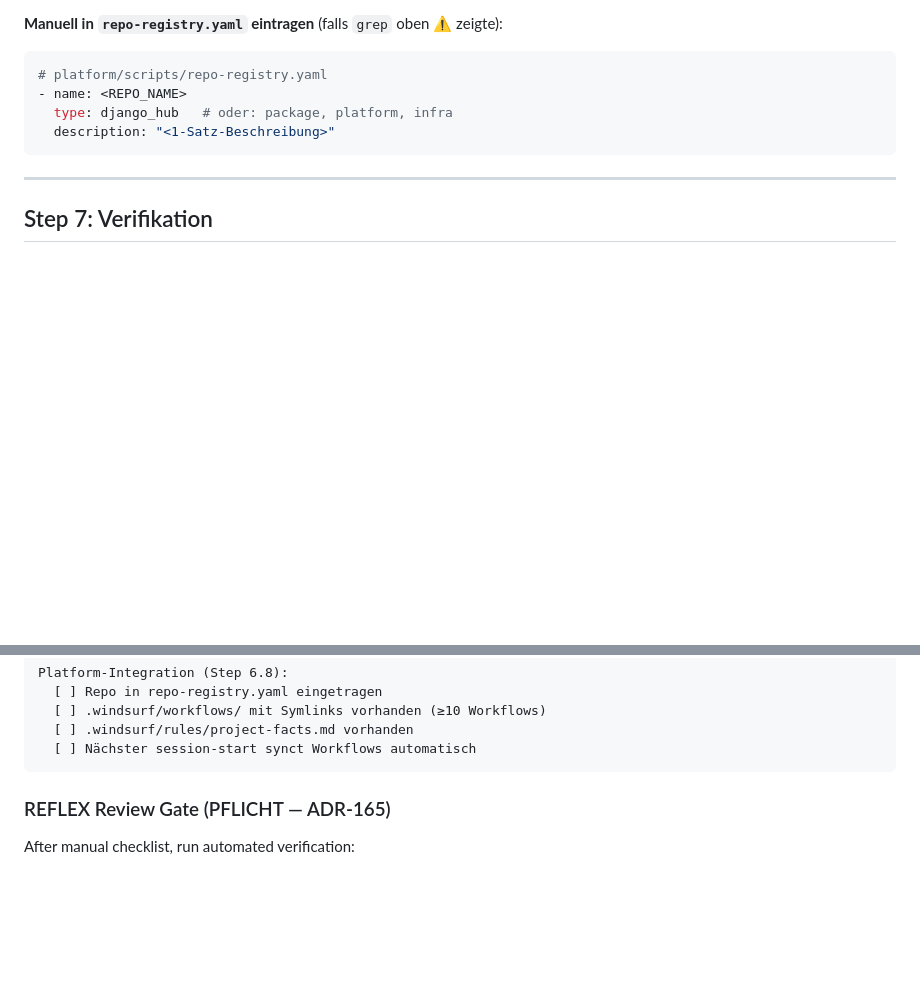
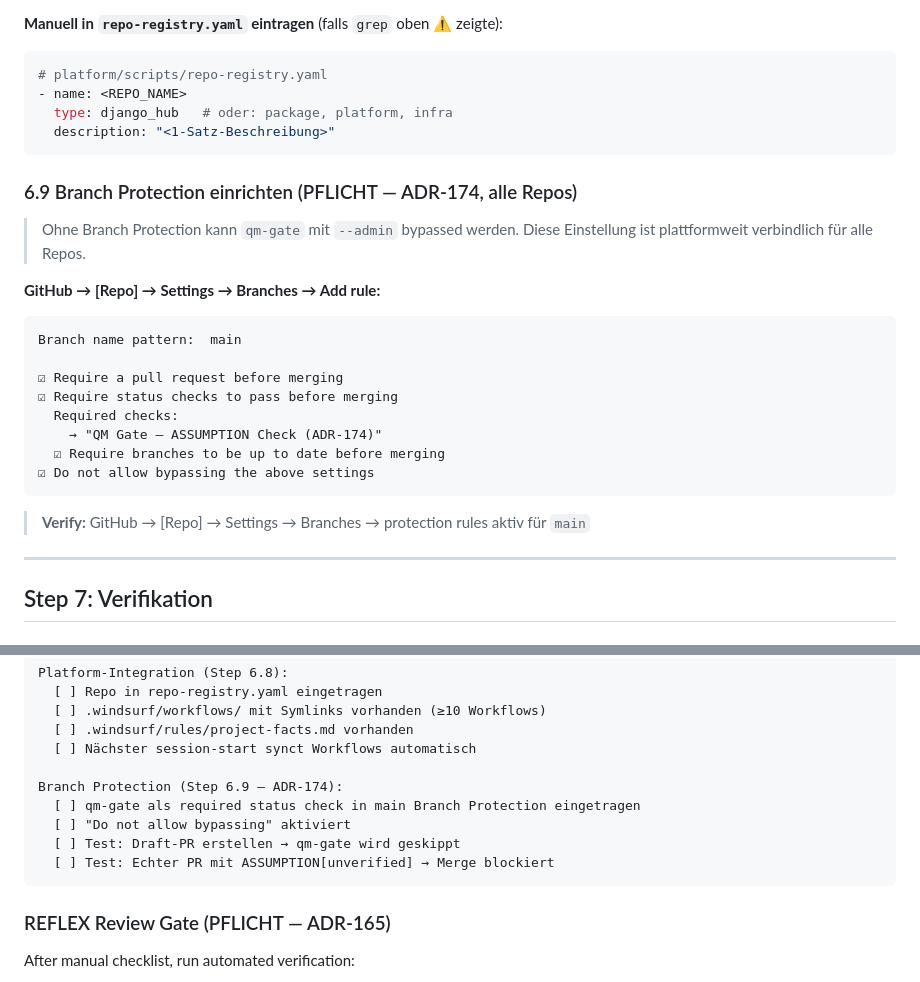
Before and after one commit to achimdehnert/learn-hub, a Markdown page: .windsurf/workflows/onboard-repo.md, 2 parts joined by grey strips. Rendered like a GitHub page; blank space fills up the shorter version.

Commit message:
chore(workflows): sync onboard-repo.md from platform

````diff
--- a/.windsurf/workflows/onboard-repo.md
+++ b/.windsurf/workflows/onboard-repo.md
@@ -993,6 +993,26 @@ ls "${REPO_PATH}/.windsurf/rules/project-facts.md" 2>/dev/null && echo "✅ proj
   description: "<1-Satz-Beschreibung>"
 ```
 
+### 6.9 Branch Protection einrichten (PFLICHT — ADR-174, alle Repos)
+
+> Ohne Branch Protection kann `qm-gate` mit `--admin` bypassed werden.
+> Diese Einstellung ist plattformweit verbindlich für alle Repos.
+
+**GitHub → [Repo] → Settings → Branches → Add rule:**
+
+```
+Branch name pattern:  main
+
+☑ Require a pull request before merging
+☑ Require status checks to pass before merging
+  Required checks:
+    → "QM Gate — ASSUMPTION Check (ADR-174)"
+  ☑ Require branches to be up to date before merging
+☑ Do not allow bypassing the above settings
+```
+
+> **Verify:** GitHub → [Repo] → Settings → Branches → protection rules aktiv für `main`
+
 ---
 
 ## Step 7: Verifikation
@@ -1076,6 +1096,12 @@ Platform-Integration (Step 6.8):
   [ ] .windsurf/workflows/ mit Symlinks vorhanden (≥10 Workflows)
   [ ] .windsurf/rules/project-facts.md vorhanden
   [ ] Nächster session-start synct Workflows automatisch
+
+Branch Protection (Step 6.9 — ADR-174):
+  [ ] qm-gate als required status check in main Branch Protection eingetragen
+  [ ] "Do not allow bypassing" aktiviert
+  [ ] Test: Draft-PR erstellen → qm-gate wird geskippt
+  [ ] Test: Echter PR mit ASSUMPTION[unverified] → Merge blockiert
 ```
 
 ### REFLEX Review Gate (PFLICHT — ADR-165)
````
